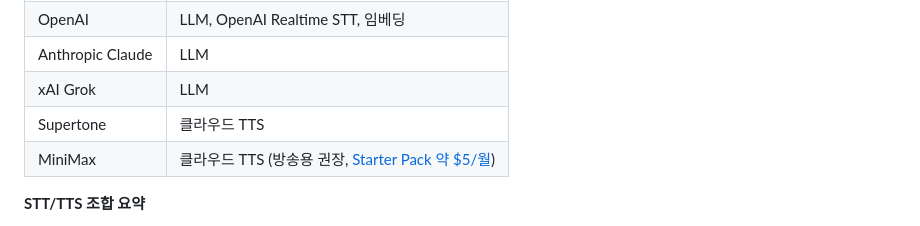
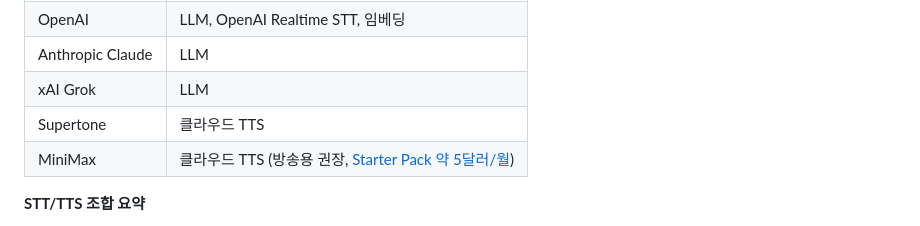
Before and after one commit to sesang06/siro-manual, a Markdown page: pages/01-getting-started.md, the part around the change. Rendered like a GitHub page.

```diff
--- a/pages/01-getting-started.md
+++ b/pages/01-getting-started.md
@@ -25,7 +25,7 @@
 | Anthropic Claude | LLM |
 | xAI Grok | LLM |
 | Supertone | 클라우드 TTS |
-| MiniMax | 클라우드 TTS (방송용 권장, [Starter Pack 약 $5/월](https://www.minimax.io/audio/subscribe)) |
+| MiniMax | 클라우드 TTS (방송용 권장, [Starter Pack 약 5달러/월](https://www.minimax.io/audio/subscribe)) |
 
 **STT/TTS 조합 요약**
 
```
Also changed, not shown: pages/02-3-audio-voice.md (+3 -3 lines).
